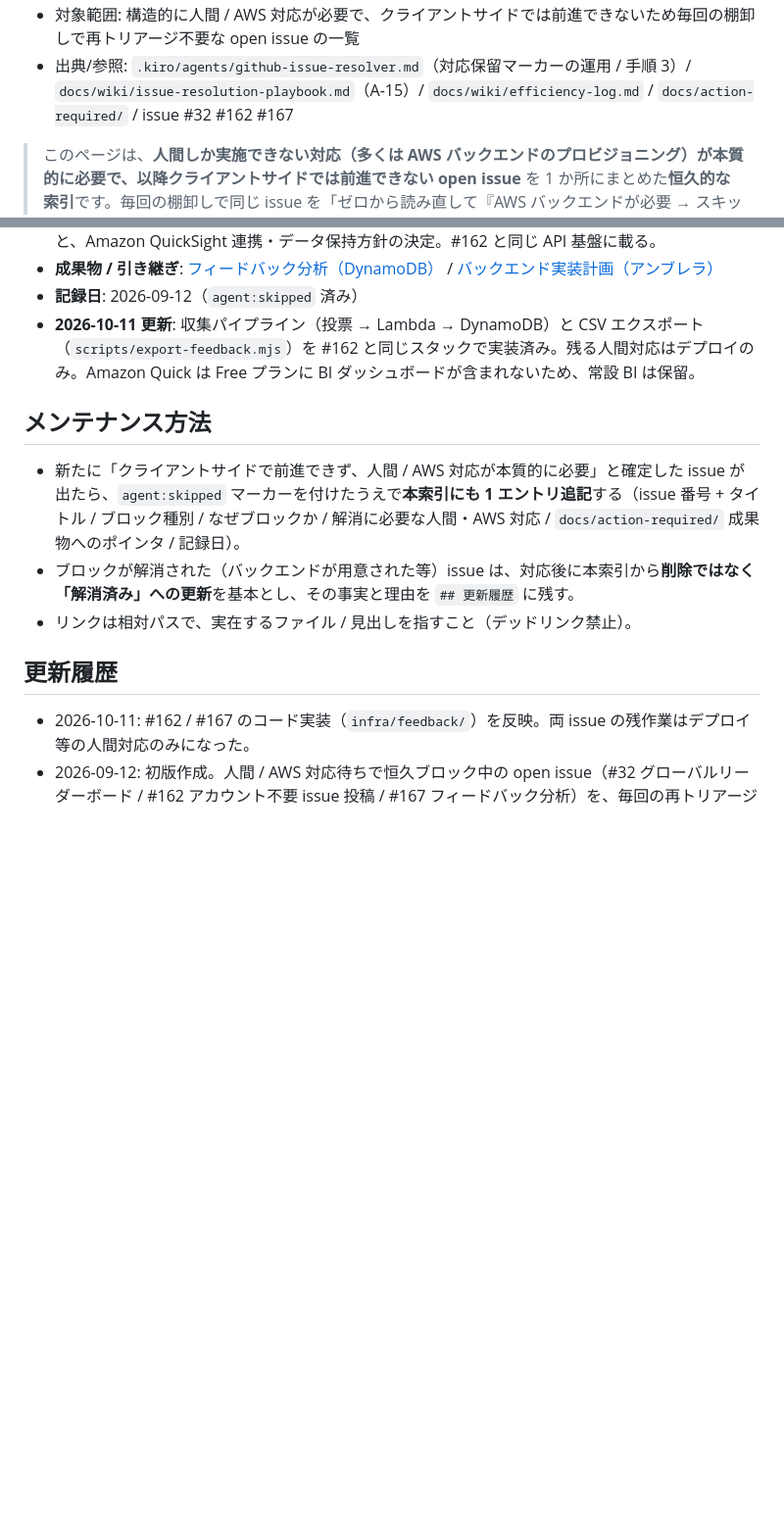
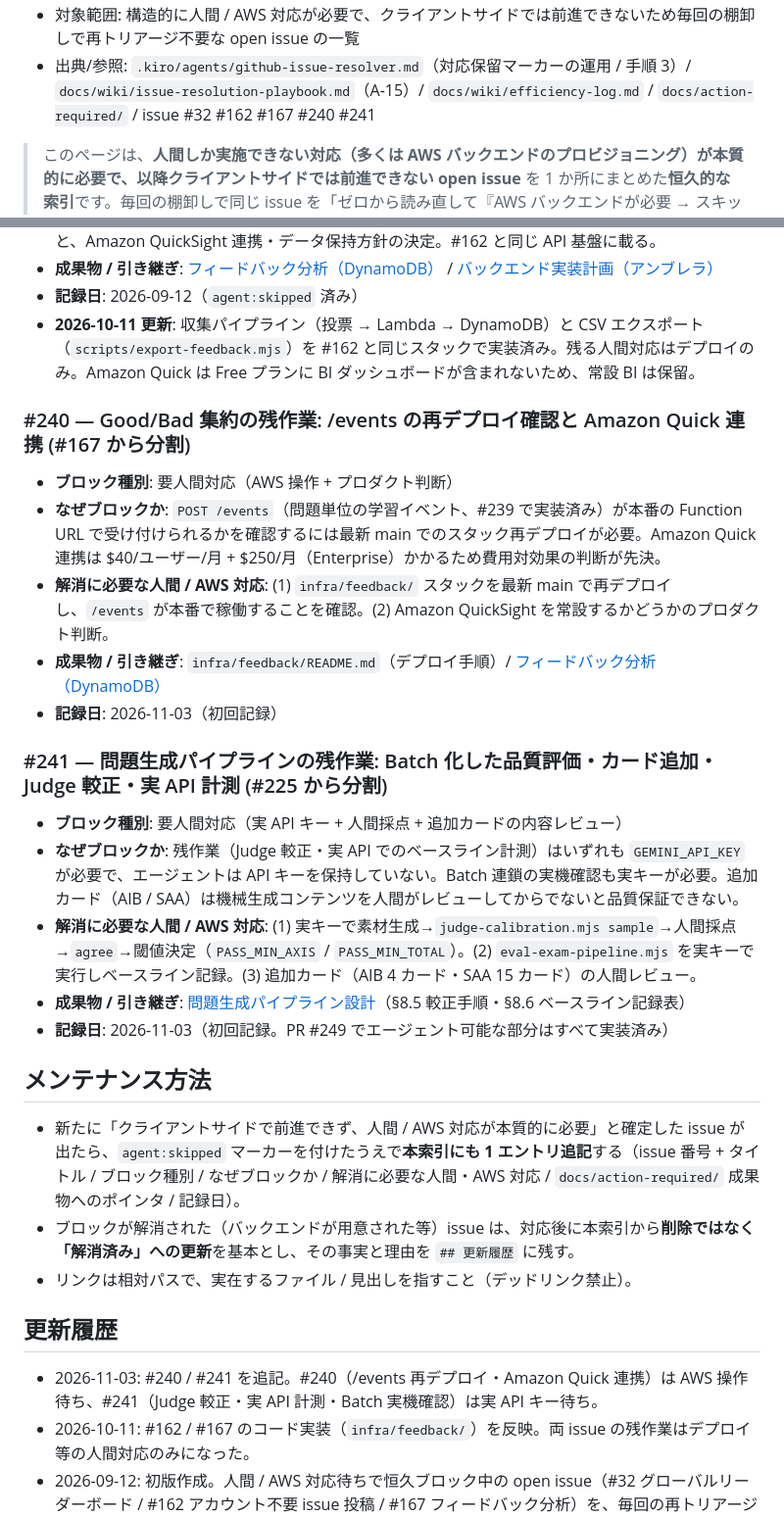
Before and after one commit to Kenta-Matsuda/Kenta-Matsuda.github.io-aws-study, a Markdown page: docs/wiki/blocked-issues-index.md, 2 parts joined by grey strips. Shown at 98% size. Rendered like a GitHub page; blank space fills up the shorter version.

Commit message:
chore: issue #240/#241 を blocked-issues-index に追記・efficiency-log を更新（2026-11-03 トリアージ結果）

```diff
--- a/docs/wiki/blocked-issues-index.md
+++ b/docs/wiki/blocked-issues-index.md
@@ -4,5 +4,5 @@
 - 対象範囲: 構造的に人間 / AWS 対応が必要で、クライアントサイドでは前進できないため毎回の棚卸しで再トリアージ不要な open issue の一覧
-- 出典/参照: `.kiro/agents/github-issue-resolver.md`（対応保留マーカーの運用 / 手順 3）/ `docs/wiki/issue-resolution-playbook.md`（A-15）/ `docs/wiki/efficiency-log.md` / `docs/action-required/` / issue #32 #162 #167
+- 出典/参照: `.kiro/agents/github-issue-resolver.md`（対応保留マーカーの運用 / 手順 3）/ `docs/wiki/issue-resolution-playbook.md`（A-15）/ `docs/wiki/efficiency-log.md` / `docs/action-required/` / issue #32 #162 #167 #240 #241
 
 > このページは、**人間しか実施できない対応（多くは AWS バックエンドのプロビジョニング）が本質的に必要で、以降クライアントサイドでは前進できない open issue** を 1 か所にまとめた**恒久的な索引**です。毎回の棚卸しで同じ issue を「ゼロから読み直して『AWS バックエンドが必要 → スキップ』と再導出する」無駄を無くすために置いています。スキーマ（メタデータ + 更新履歴）は [README](README.md) を参照してください。
 
@@ -43,6 +43,22 @@
 - **記録日**: 2026-09-12（`agent:skipped` 済み）
 - **2026-10-11 更新**: 収集パイプライン（投票 → Lambda → DynamoDB）と CSV エクスポート（`scripts/export-feedback.mjs`）を #162 と同じスタックで実装済み。残る人間対応はデプロイのみ。Amazon Quick は Free プランに BI ダッシュボードが含まれないため、常設 BI は保留。
 
+### #240 — Good/Bad 集約の残作業: /events の再デプロイ確認と Amazon Quick 連携 (#167 から分割)
+
+- **ブロック種別**: 要人間対応（AWS 操作 + プロダクト判断）
+- **なぜブロックか**: `POST /events`（問題単位の学習イベント、#239 で実装済み）が本番の Function URL で受け付けられるかを確認するには最新 main でのスタック再デプロイが必要。Amazon Quick 連携は $40/ユーザー/月 + $250/月（Enterprise）かかるため費用対効果の判断が先決。
+- **解消に必要な人間 / AWS 対応**: (1) `infra/feedback/` スタックを最新 main で再デプロイし、`/events` が本番で稼働することを確認。(2) Amazon QuickSight を常設するかどうかのプロダクト判断。
+- **成果物 / 引き継ぎ**: `infra/feedback/README.md`（デプロイ手順）/ [フィードバック分析（DynamoDB）](../action-required/issue-167-feedback-analytics-dynamodb.md)
+- **記録日**: 2026-11-03（初回記録）
+
+### #241 — 問題生成パイプラインの残作業: Batch 化した品質評価・カード追加・Judge 較正・実 API 計測 (#225 から分割)
+
+- **ブロック種別**: 要人間対応（実 API キー + 人間採点 + 追加カードの内容レビュー）
+- **なぜブロックか**: 残作業（Judge 較正・実 API でのベースライン計測）はいずれも `GEMINI_API_KEY` が必要で、エージェントは API キーを保持していない。Batch 連鎖の実機確認も実キーが必要。追加カード（AIB / SAA）は機械生成コンテンツを人間がレビューしてからでないと品質保証できない。
+- **解消に必要な人間 / AWS 対応**: (1) 実キーで素材生成→`judge-calibration.mjs sample`→人間採点→`agree`→閾値決定（`PASS_MIN_AXIS` / `PASS_MIN_TOTAL`）。(2) `eval-exam-pipeline.mjs` を実キーで実行しベースライン記録。(3) 追加カード（AIB 4 カード・SAA 15 カード）の人間レビュー。
+- **成果物 / 引き継ぎ**: [問題生成パイプライン設計](../action-required/issue-225-resource-grounded-exam-generation.md)（§8.5 較正手順・§8.6 ベースライン記録表）
+- **記録日**: 2026-11-03（初回記録。PR #249 でエージェント可能な部分はすべて実装済み）
+
 ## メンテナンス方法
 
 - 新たに「クライアントサイドで前進できず、人間 / AWS 対応が本質的に必要」と確定した issue が出たら、`agent:skipped` マーカーを付けたうえで**本索引にも 1 エントリ追記**する（issue 番号 + タイトル / ブロック種別 / なぜブロックか / 解消に必要な人間・AWS 対応 / `docs/action-required/` 成果物へのポインタ / 記録日）。
@@ -51,5 +67,6 @@
 
 ## 更新履歴
 
+- 2026-11-03: #240 / #241 を追記。#240（/events 再デプロイ・Amazon Quick 連携）は AWS 操作待ち、#241（Judge 較正・実 API 計測・Batch 実機確認）は実 API キー待ち。
 - 2026-10-11: #162 / #167 のコード実装（`infra/feedback/`）を反映。両 issue の残作業はデプロイ等の人間対応のみになった。
 - 2026-09-12: 初版作成。人間 / AWS 対応待ちで恒久ブロック中の open issue（#32 グローバルリーダーボード / #162 アカウント不要 issue 投稿 / #167 フィードバック分析）を、毎回の再トリアージ重複を避けるための恒久索引としてシードした。既存の `agent:skipped` マーカー機構（GitHub ラベル + 判断コメント）と `scripts/issue-triage.mjs` の `SKIP` / `RECHECK` 判定を置き換えず補完する位置づけを明記（出典: `.kiro/agents/github-issue-resolver.md` / `docs/wiki/issue-resolution-playbook.md` A-15 / `docs/action-required/`）。
```
Also changed, not shown: other parts of docs/wiki/blocked-issues-index.md (+1 -1 lines), docs/wiki/efficiency-log.md (+1 -1 lines).
